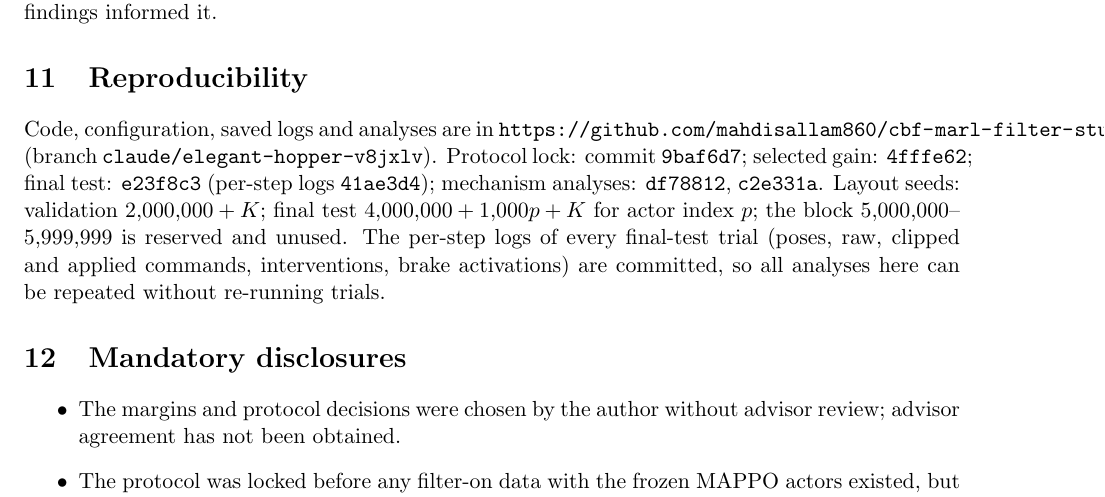
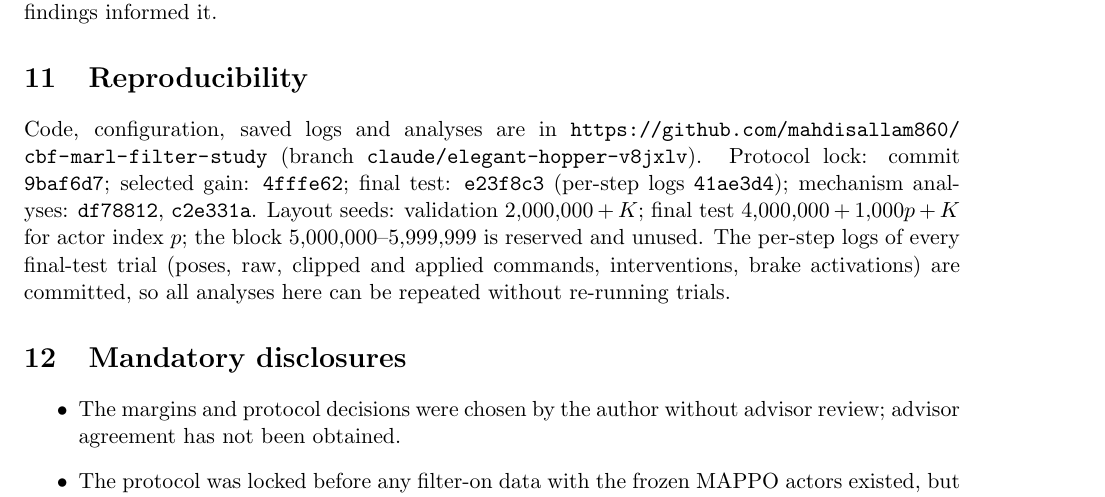
Before and after one commit to mahdisallam860/cbf-marl-filter-study, a LaTeX paper (paper/main.tex): part of page 12 of 14, cut so that both start at the same text. Compiled offline with pdfLaTeX.

Commit message:
Paper: compile expanded draft (14 pages) and fix reproducibility-line overflow
paper/main.pdf rebuilt from 7740b69 with latexmk/pdflatex: no undefined
references, no overfull boxes. Only change to main.tex: the Reproducibility
paragraph is set \sloppy so the long URL and hashes no longer run into the margin.
No numbers or content changed.

Co-Authored-By: Claude Opus 5.5 <noreply@anthropic.com>
Claude-Session: https://claude.ai/code/session_01JGcsxTYy7gCRCbJyCEMPue

```diff
--- a/paper/main.tex
+++ b/paper/main.tex
@@ -522,14 +522,14 @@ tolerance rule, are candidate follow-ups. Any such study would use the reserved,
 present post-test findings informed it.
 
 \section{Reproducibility}
-Code, configuration, saved logs and analyses are in \url{https://github.com/mahdisallam860/cbf-marl-filter-study}
+{\sloppy Code, configuration, saved logs and analyses are in \url{https://github.com/mahdisallam860/cbf-marl-filter-study}
 (branch \texttt{claude/elegant-hopper-v8jxlv}). Protocol lock: commit \texttt{9baf6d7}; selected gain:
 \texttt{4fffe62}; final test: \texttt{e23f8c3} (per-step logs \texttt{41ae3d4}); mechanism analyses:
 \texttt{df78812}, \texttt{c2e331a}. Layout seeds: validation $2{,}000{,}000+K$; final test
 $4{,}000{,}000+1{,}000p+K$ for actor index $p$; the block $5{,}000{,}000$--$5{,}999{,}999$ is reserved and
 unused. The per-step logs of every final-test trial (poses, raw, clipped and applied commands,
 interventions, brake activations) are committed, so all analyses here can be repeated without
-re-running trials.
+re-running trials.\par}
 
 \section{Mandatory disclosures}\label{sec:disclosures}
 \begin{itemize}
```
Also changed, not shown: paper/main.pdf.
